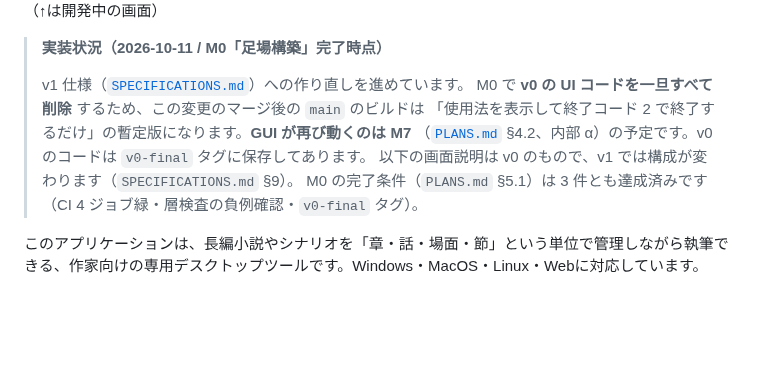
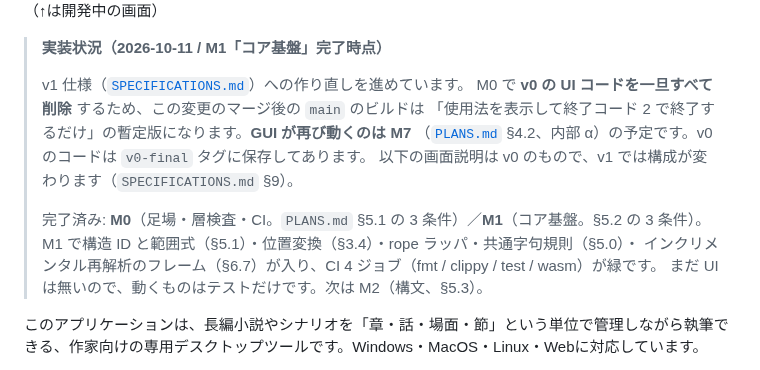
Before and after one commit to sonneko/novnow, a Markdown page: README.md, the part around the change. GitHub-like rendering; blank space fills up the shorter version.

```diff
--- a/README.md
+++ b/README.md
@@ -5,14 +5,18 @@
 ![](./screenshot.jpeg)
 （↑は開発中の画面）
 
-> **実装状況（2026-10-11 / M0「足場構築」完了時点）**
+> **実装状況（2026-10-11 / M1「コア基盤」完了時点）**
 >
 > v1 仕様（[`SPECIFICATIONS.md`](./SPECIFICATIONS.md)）への作り直しを進めています。
 > M0 で **v0 の UI コードを一旦すべて削除** するため、この変更のマージ後の `main` のビルドは
 > 「使用法を表示して終了コード 2 で終了するだけ」の暫定版になります。**GUI が再び動くのは M7**
 > （[`PLANS.md`](./PLANS.md) §4.2、内部 α）の予定です。v0 のコードは `v0-final` タグに保存してあります。
 > 以下の画面説明は v0 のもので、v1 では構成が変わります（`SPECIFICATIONS.md` §9）。
-> M0 の完了条件（`PLANS.md` §5.1）は 3 件とも達成済みです（CI 4 ジョブ緑・層検査の負例確認・`v0-final` タグ）。
+>
+> 完了済み: **M0**（足場・層検査・CI。`PLANS.md` §5.1 の 3 条件）／**M1**（コア基盤。§5.2 の 3 条件）。
+> M1 で構造 ID と範囲式（§5.1）・位置変換（§3.4）・rope ラッパ・共通字句規則（§5.0）・
+> インクリメンタル再解析のフレーム（§6.7）が入り、CI 4 ジョブ（fmt / clippy / test / wasm）が緑です。
+> まだ UI は無いので、動くものはテストだけです。次は M2（構文、§5.3）。
 
 このアプリケーションは、長編小説やシナリオを「章・話・場面・節」という単位で管理しながら執筆できる、作家向けの専用デスクトップツールです。Windows・MacOS・Linux・Webに対応しています。
 
```
Also changed, not shown: PLANS.md (+10 -3 lines).
